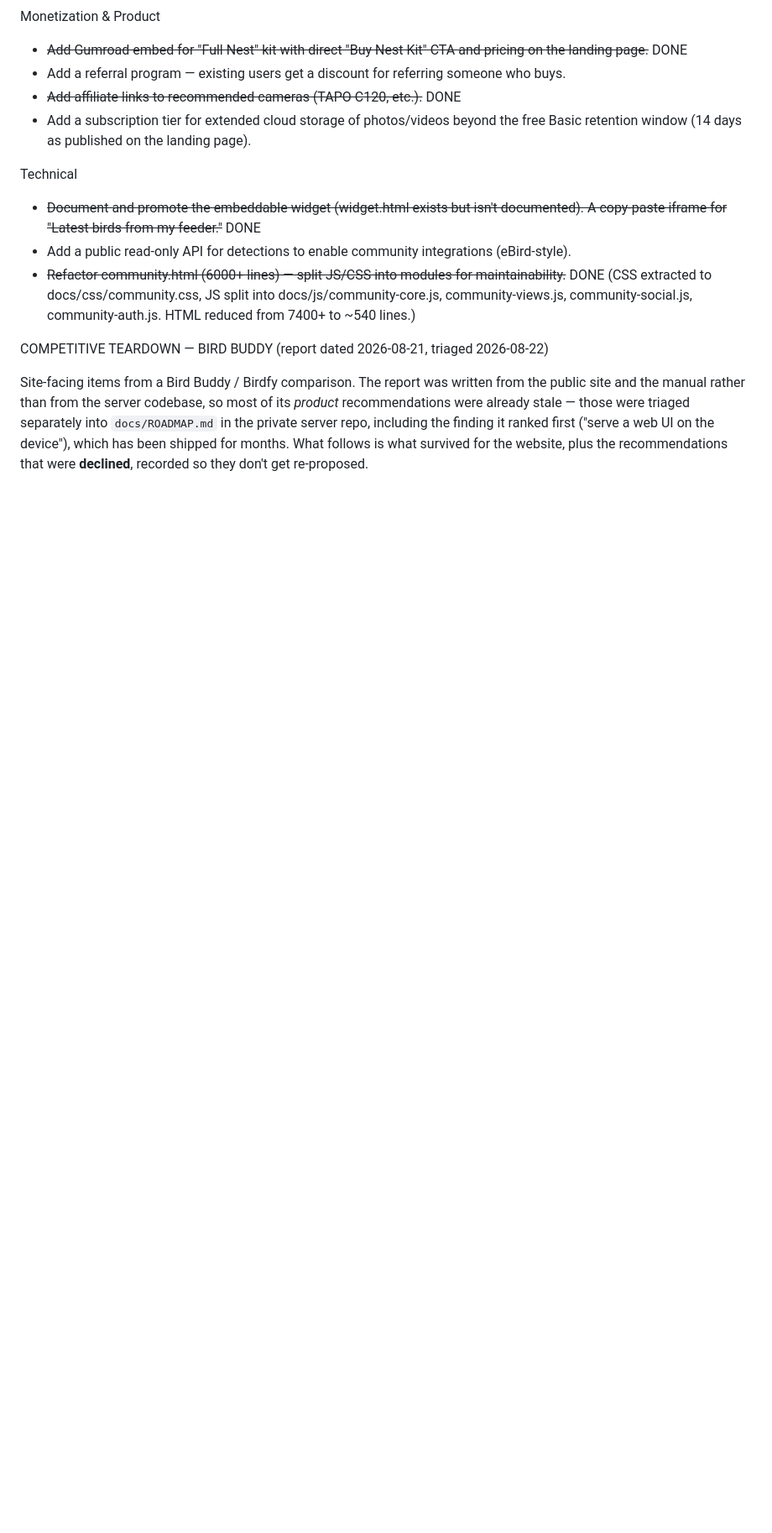
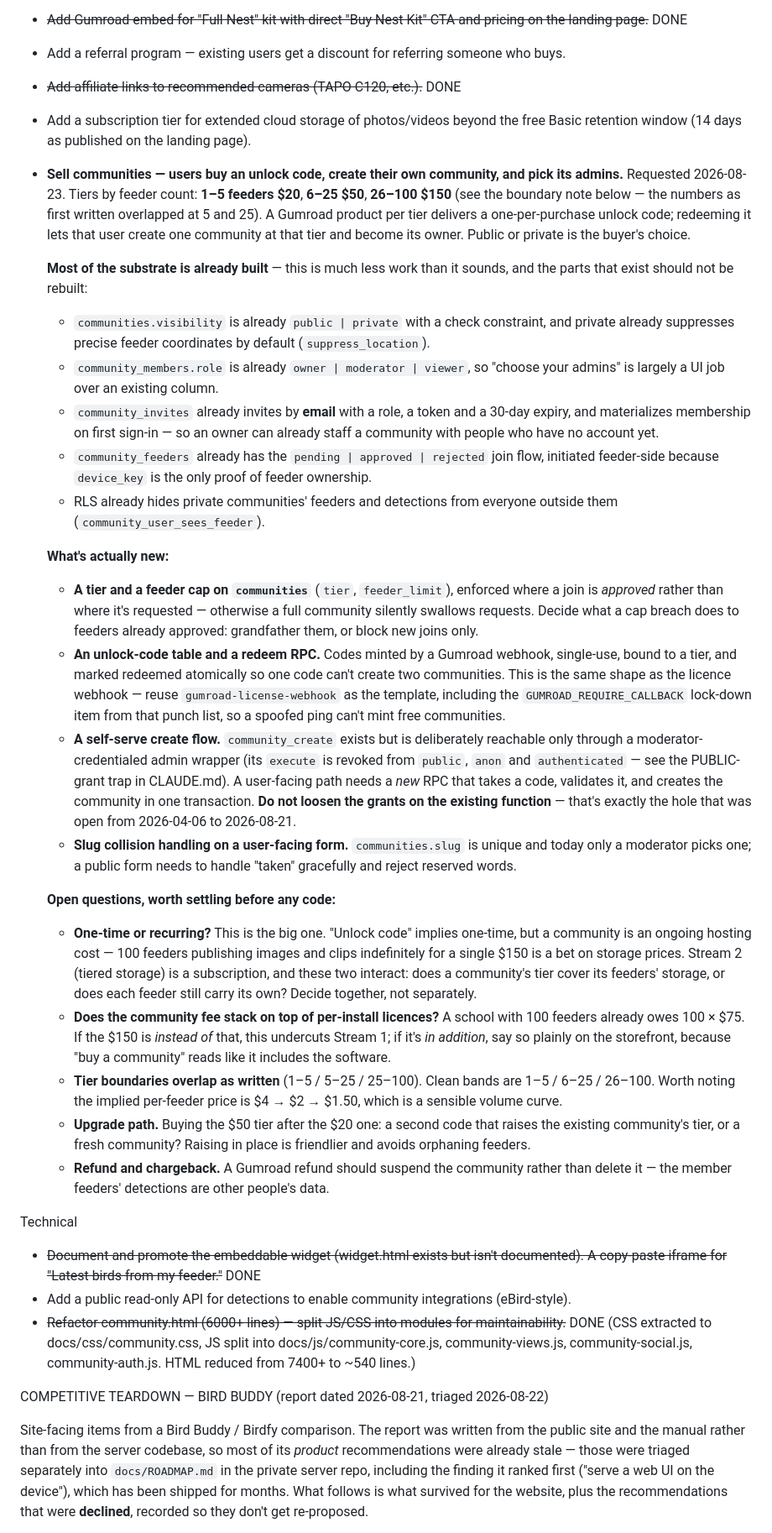
Before and after one commit to JoeBarraco/BirdWatchAI-Releases, a Markdown page: TODO.MD, the part around the change. Shown at 84% size. GitHub-like rendering; blank space fills up the shorter version.

Commit message:
TODO: spec selling communities by feeder-count tier
Requested 2026-08-23. A Gumroad product per tier delivers a single-use
unlock code; redeeming it lets that user create one community at that tier
and become its owner, public or private. Tiers 1-5 $20, 6-25 $50, 26-100
$150.

Written up with what already exists, because most of it does and the risk
is rebuilding it: communities.visibility is already public/private with
location suppression on private, community_members.role is already
owner/moderator/viewer so "pick your admins" is mostly UI over an existing
column, community_invites already invites by email with a role and a 30-day
token and materializes membership on first sign-in, community_feeders
already has the pending/approved/rejected join flow, and RLS already hides
private communities end to end.

What's genuinely new is narrow: a tier + feeder cap enforced at approval
rather than request, an unlock-code table with a Gumroad webhook and an
atomic redeem, a user-facing create RPC, and slug-collision handling on a
public form.

Flagged rather than silently decided:
  - the tiers as first written overlap at 5 and 25; clean bands are
    1-5 / 6-25 / 26-100 ($4 / $2 / $1.50 per feeder, a sensible curve);
  - one-time versus recurring is unresolved and is the big one, since 100
    feeders publishing indefinitely for a single $150 is a bet on storage
    prices, and it collides with the per-feeder storage subscription;
  - whether the community fee stacks on top of per-install licences, which
    matters because "buy a community" reads like it includes the software.

Also recorded: do NOT loosen the grants on the existing community_create.
Its execute is revoked from public/anon/authenticated on purpose -- that
function was one of the three that were reachable through PostgREST from
2026-04-06 to 2026-08-21. The self-serve path needs a new RPC, not a
widened old one.

Docs only.

Co-Authored-By: Claude Opus 5 <noreply@anthropic.com>

```diff
--- a/TODO.MD
+++ b/TODO.MD
@@ -121,6 +121,27 @@ Monetization & Product
 - Add a referral program — existing users get a discount for referring someone who buys.
 - ~~Add affiliate links to recommended cameras (TAPO C120, etc.).~~ DONE
 - Add a subscription tier for extended cloud storage of photos/videos beyond the free Basic retention window (14 days as published on the landing page).
+- **Sell communities — users buy an unlock code, create their own community, and pick its admins.** Requested 2026-08-23. Tiers by feeder count: **1–5 feeders $20**, **6–25 $50**, **26–100 $150** (see the boundary note below — the numbers as first written overlapped at 5 and 25). A Gumroad product per tier delivers a one-per-purchase unlock code; redeeming it lets that user create one community at that tier and become its owner. Public or private is the buyer's choice.
+
+     **Most of the substrate is already built** — this is much less work than it sounds, and the parts that exist should not be rebuilt:
+     - `communities.visibility` is already `public | private` with a check constraint, and private already suppresses precise feeder coordinates by default (`suppress_location`).
+     - `community_members.role` is already `owner | moderator | viewer`, so "choose your admins" is largely a UI job over an existing column.
+     - `community_invites` already invites by **email** with a role, a token and a 30-day expiry, and materializes membership on first sign-in — so an owner can already staff a community with people who have no account yet.
+     - `community_feeders` already has the `pending | approved | rejected` join flow, initiated feeder-side because `device_key` is the only proof of feeder ownership.
+     - RLS already hides private communities' feeders and detections from everyone outside them (`community_user_sees_feeder`).
+
+     **What's actually new:**
+     - **A tier and a feeder cap on `communities`** (`tier`, `feeder_limit`), enforced where a join is *approved* rather than where it's requested — otherwise a full community silently swallows requests. Decide what a cap breach does to feeders already approved: grandfather them, or block new joins only.
+     - **An unlock-code table and a redeem RPC.** Codes minted by a Gumroad webhook, single-use, bound to a tier, and marked redeemed atomically so one code can't create two communities. This is the same shape as the licence webhook — reuse `gumroad-license-webhook` as the template, including the `GUMROAD_REQUIRE_CALLBACK` lock-down item from that punch list, so a spoofed ping can't mint free communities.
+     - **A self-serve create flow.** `community_create` exists but is deliberately reachable only through a moderator-credentialed admin wrapper (its `execute` is revoked from `public`, `anon` and `authenticated` — see the PUBLIC-grant trap in CLAUDE.md). A user-facing path needs a *new* RPC that takes a code, validates it, and creates the community in one transaction. **Do not loosen the grants on the existing function** — that's exactly the hole that was open from 2026-04-06 to 2026-08-21.
+     - **Slug collision handling on a user-facing form.** `communities.slug` is unique and today only a moderator picks one; a public form needs to handle "taken" gracefully and reject reserved words.
+
+     **Open questions, worth settling before any code:**
+     - **One-time or recurring?** This is the big one. "Unlock code" implies one-time, but a community is an ongoing hosting cost — 100 feeders publishing images and clips indefinitely for a single $150 is a bet on storage prices. Stream 2 (tiered storage) is a subscription, and these two interact: does a community's tier cover its feeders' storage, or does each feeder still carry its own? Decide together, not separately.
+     - **Does the community fee stack on top of per-install licences?** A school with 100 feeders already owes 100 × $75. If the $150 is *instead of* that, this undercuts Stream 1; if it's *in addition*, say so plainly on the storefront, because "buy a community" reads like it includes the software.
+     - **Tier boundaries overlap as written** (1–5 / 5–25 / 25–100). Clean bands are 1–5 / 6–25 / 26–100. Worth noting the implied per-feeder price is $4 → $2 → $1.50, which is a sensible volume curve.
+     - **Upgrade path.** Buying the $50 tier after the $20 one: a second code that raises the existing community's tier, or a fresh community? Raising in place is friendlier and avoids orphaning feeders.
+     - **Refund and chargeback.** A Gumroad refund should suspend the community rather than delete it — the member feeders' detections are other people's data.
 
 Technical
 - ~~Document and promote the embeddable widget (widget.html exists but isn't documented). A copy-paste iframe for "Latest birds from my feeder."~~ DONE
```
